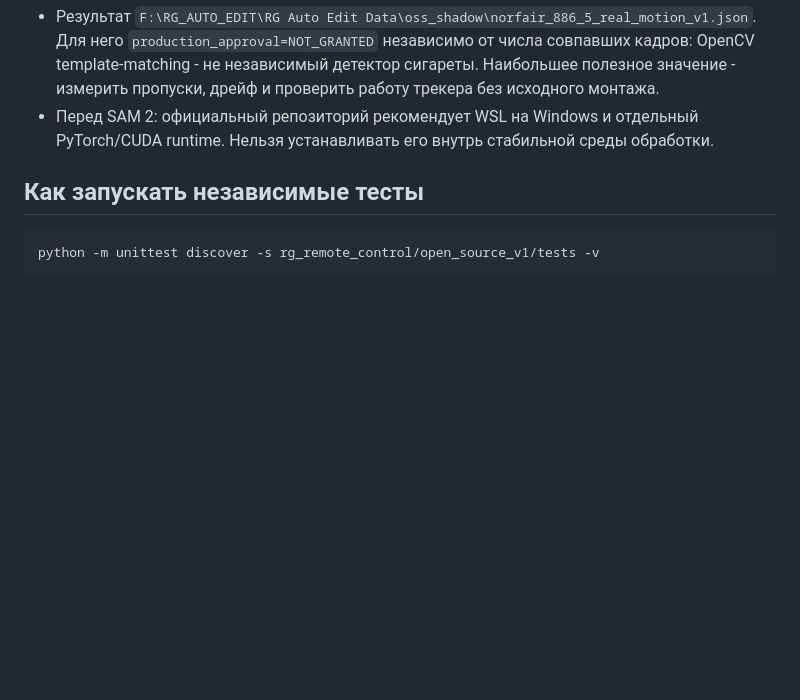
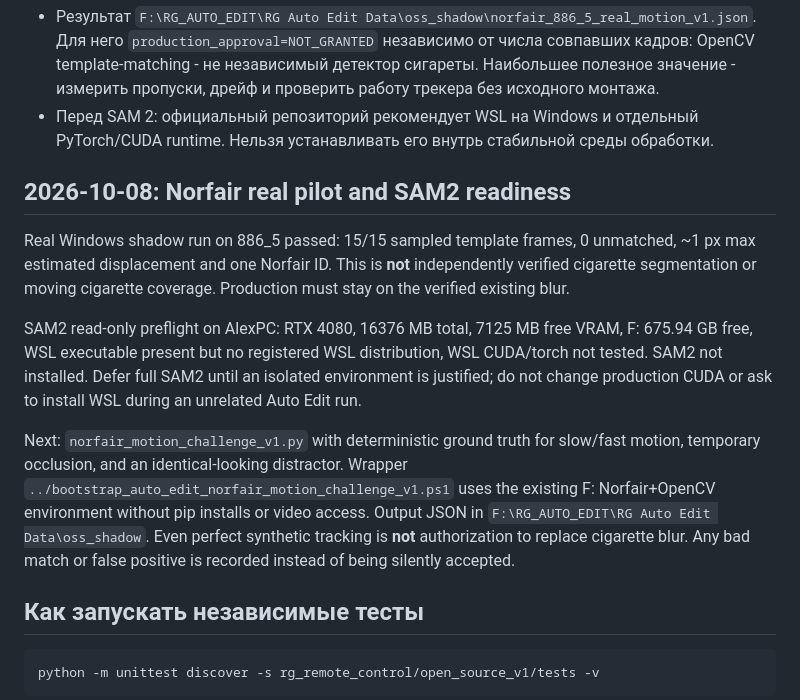
Before and after one commit to RushaGoodbye/CHAT_YouTube, a Markdown page: rg_remote_control/open_source_v1/README.md, the part around the change. GitHub-like rendering; blank space fills up the shorter version.

Commit message:
auto_edit: record real Norfair and SAM2 preflight and document fast/occlusion/distractor benchmark

````diff
--- a/rg_remote_control/open_source_v1/README.md
+++ b/rg_remote_control/open_source_v1/README.md
@@ -79,6 +79,27 @@ CoTracker преимущественно CC-BY-NC и не допускается
 - Результат `F:\RG_AUTO_EDIT\RG Auto Edit Data\oss_shadow\norfair_886_5_real_motion_v1.json`. Для него `production_approval=NOT_GRANTED` независимо от числа совпавших кадров: OpenCV template-matching - не независимый детектор сигареты. Наибольшее полезное значение - измерить пропуски, дрейф и проверить работу трекера без исходного монтажа.
 - Перед SAM 2: официальный репозиторий рекомендует WSL на Windows и отдельный PyTorch/CUDA runtime. Нельзя устанавливать его внутрь стабильной среды обработки.
 
+## 2026-10-08: Norfair real pilot and SAM2 readiness
+
+Real Windows shadow run on 886_5 passed: 15/15 sampled template frames,
+0 unmatched, ~1 px max estimated displacement and one Norfair ID.
+This is **not** independently verified cigarette segmentation or moving
+cigarette coverage. Production must stay on the verified existing blur.
+
+SAM2 read-only preflight on AlexPC: RTX 4080, 16376 MB total, 7125 MB free VRAM,
+F: 675.94 GB free, WSL executable present but no registered WSL distribution,
+WSL CUDA/torch not tested. SAM2 not installed. Defer full SAM2 until an isolated
+environment is justified; do not change production CUDA or ask to install WSL
+during an unrelated Auto Edit run.
+
+Next: `norfair_motion_challenge_v1.py` with deterministic ground truth for
+slow/fast motion, temporary occlusion, and an identical-looking distractor.
+Wrapper `../bootstrap_auto_edit_norfair_motion_challenge_v1.ps1` uses the
+existing F: Norfair+OpenCV environment without pip installs or video access.
+Output JSON in `F:\RG_AUTO_EDIT\RG Auto Edit Data\oss_shadow`.
+Even perfect synthetic tracking is **not** authorization to replace cigarette blur.
+Any bad match or false positive is recorded instead of being silently accepted.
+
 ## Как запускать независимые тесты
 
 ```powershell
````
